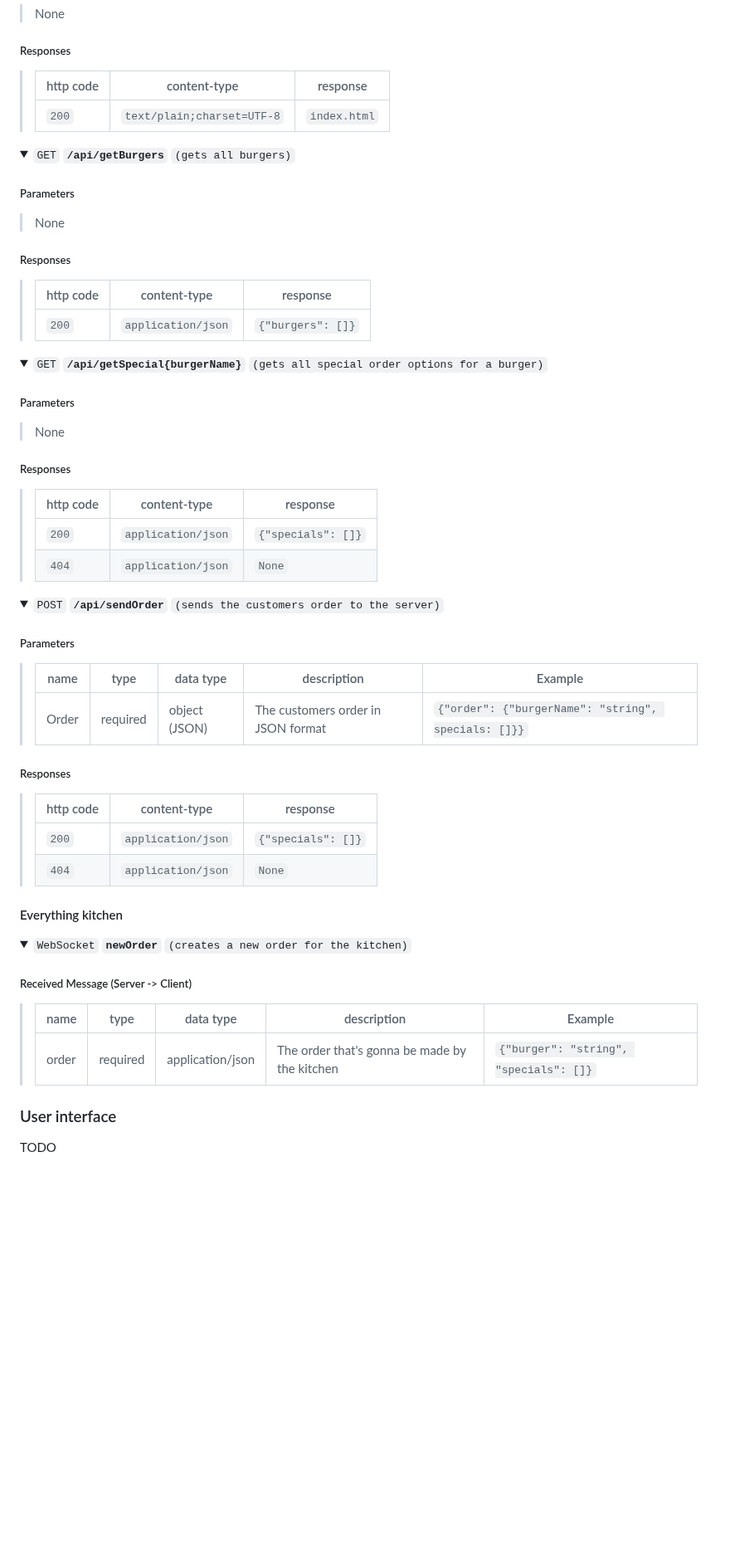
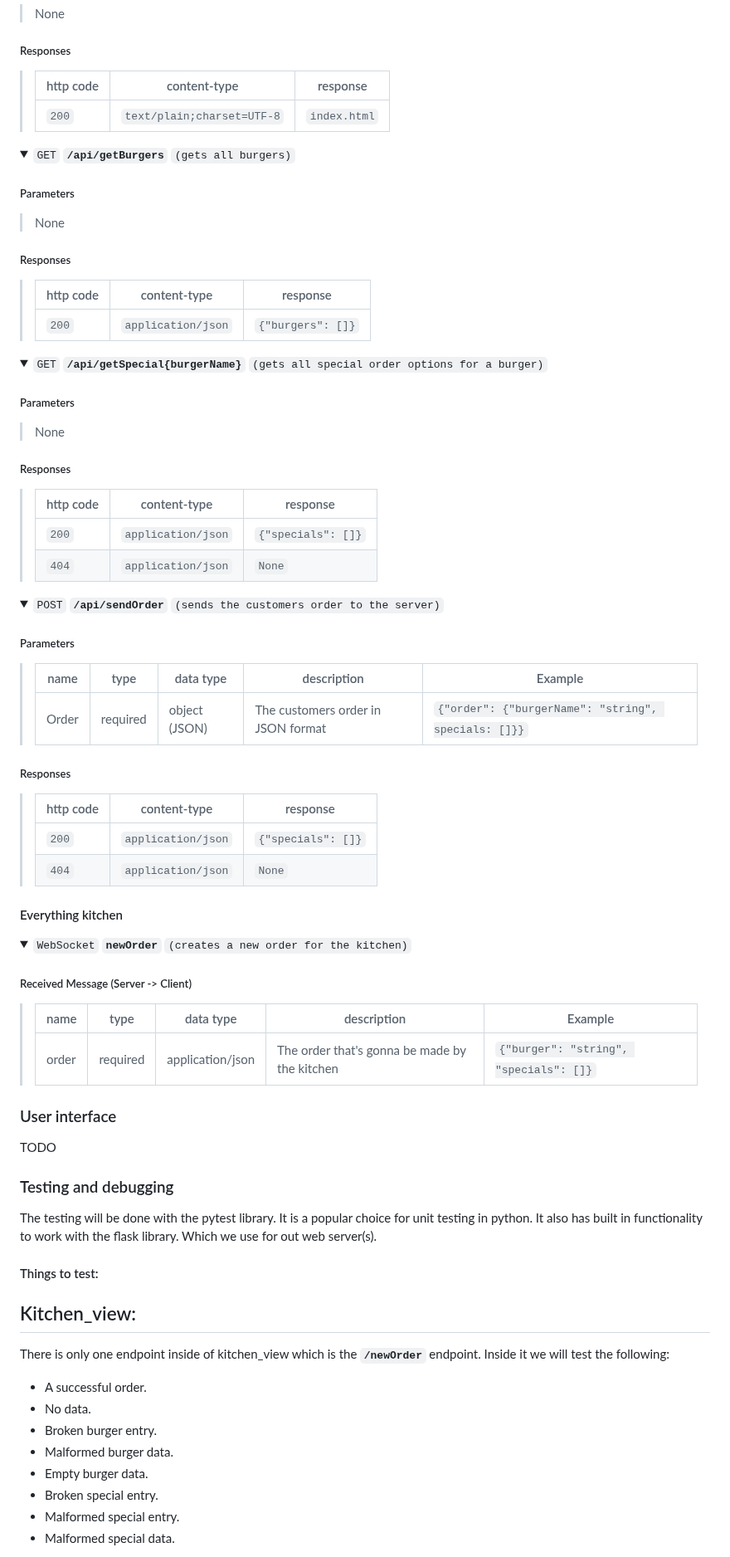
Before and after one commit to BonnieToGamer/BurgerOrderer, a Markdown page: plan.md, the part around one of its changes. Shown at 83% size. Rendered like a GitHub page; folded sections open; blank space fills up the shorter version.

Commit message:
forgot to commit debugging plan

```diff
--- a/plan.md
+++ b/plan.md
@@ -51,9 +52,9 @@ class Packet:
 
 ##### Responses
 
-> | http code     | content-type                      | response                                                            |
-> |---------------|-----------------------------------|---------------------------------------------------------------------|
-> | `200`         | `text/plain;charset=UTF-8`        | `index.html`                                |
+> | http code | content-type               | response     |
+> |-----------|----------------------------|--------------|
+> | `200`     | `text/plain;charset=UTF-8` | `index.html` |
 
 </details>
 
@@ -66,9 +67,9 @@ class Packet:
 
 ##### Responses
 
-> | http code     | content-type                      | response                                                            |
-> |---------------|-----------------------------------|---------------------------------------------------------------------|
-> | `200`         | `application/json`        | `{"burgers": []}`                               |
+> | http code | content-type       | response          |
+> |-----------|--------------------|-------------------|
+> | `200`     | `application/json` | `{"burgers": []}` |
 
 </details>
 
@@ -81,10 +82,10 @@ class Packet:
 
 ##### Responses
 
-> | http code     | content-type                      | response                                                            |
-> |---------------|-----------------------------------|---------------------------------------------------------------------|
-> | `200`         | `application/json`        | `{"specials": []}`                               |
-> | `404`         | `application/json` | `None` |
+> | http code | content-type       | response           |
+> |-----------|--------------------|--------------------|
+> | `200`     | `application/json` | `{"specials": []}` |
+> | `404`     | `application/json` | `None`             |
 
 </details>
 
@@ -94,16 +95,17 @@ class Packet:
 
 ##### Parameters
 
-> | name      |  type     | data type               | description   | Example                                                      |
-> |-----------|-----------|-------------------------|-------------------------------------|---------------------------------|
-> | Order      |  required | object (JSON)   | The customers order in JSON format  | `{"order": {"burgerName": "string", specials: []}}` |
+> | name  | type     | data type     | description                        | Example                                             |
+> |-------|----------|---------------|------------------------------------|-----------------------------------------------------|
+> | Order | required | object (JSON) | The customers order in JSON format | `{"order": {"burgerName": "string", specials: []}}` |
 
 ##### Responses
 
-> | http code     | content-type                      | response                                                            |
-> |---------------|-----------------------------------|---------------------------------------------------------------------|
-> | `200`         | `application/json`        | `{"specials": []}`                               |
-> | `404`         | `application/json` | `None` |
+> | http code | content-type       | response           |
+> |-----------|--------------------|--------------------|
+> | `200`     | `application/json` | `{"specials": []}` |
+> | `404`     | `application/json` | `None`             |
+
 
 </details>
 
@@ -114,10 +116,29 @@ class Packet:
 
 ##### Received Message (Server -> Client)
 
-> | name      |  type     | data type               | description   | Example                                                      |
-> |-----------|-----------|-------------------------|-------------------------------------|---------------------------------|
-> | order     |  required | application/json                  | The order that's gonna be made by the kitchen | `{"burger": "string", "specials": []}` |
+> | name  | type     | data type        | description                                   | Example                                |
+> |-------|----------|------------------|-----------------------------------------------|----------------------------------------|
+> | order | required | application/json | The order that's gonna be made by the kitchen | `{"burger": "string", "specials": []}` |
+
 </details>
 
 ### User interface <a name="ui"></a>
 TODO
+
+### Testing and debugging <a name="testing"></a>
+The testing will be done with the pytest library. It is a popular choice for unit testing in python. It also has built in functionality to work with the flask library. Which we use for out web server(s).
+
+#### Things to test:
+
+Kitchen_view:
+---
+There is only one endpoint inside of kitchen_view which is the <code><b>/newOrder</b></code> endpoint. Inside it we will test the following:
+* A successful order.
+* No data.
+* Broken burger entry.
+* Malformed burger data.
+* Empty burger data.
+* Broken special entry.
+* Malformed special entry.
+* Malformed special data.
+
```
Also changed, not shown: other parts of plan.md (+19 -0 lines).
